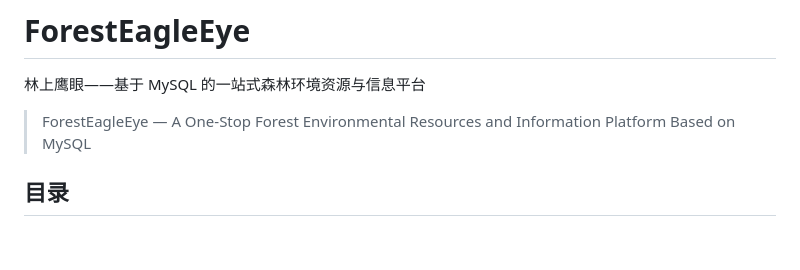
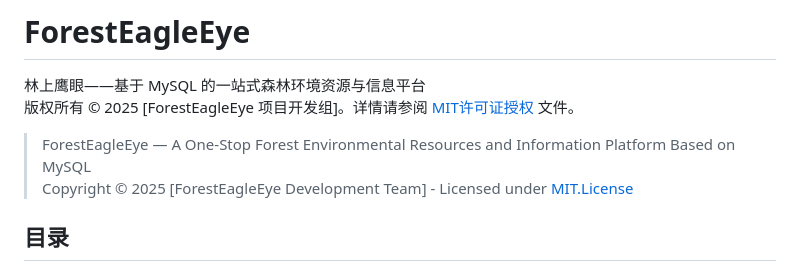
Before and after one commit to GalxyX/ForestEagleEye, a Markdown page: README.md, the part around the change. Drawn GitHub-style; blank space fills up the shorter version.

Commit message:
readme增加版权许可

```diff
--- a/README.md
+++ b/README.md
@@ -1,8 +1,9 @@
 # ForestEagleEye
 
 林上鹰眼——基于 MySQL 的一站式森林环境资源与信息平台
+版权所有 © 2025 [ForestEagleEye 项目开发组]。详情请参阅 [MIT许可证授权](LICENSE) 文件。
 > ForestEagleEye — A One-Stop Forest Environmental Resources and Information Platform Based on MySQL
-
+Copyright © 2025 [ForestEagleEye Development Team] - Licensed under [MIT.License](LICENSE)
 <!-- PROJECT SHIELDS -->
 
 ## 目录
```
